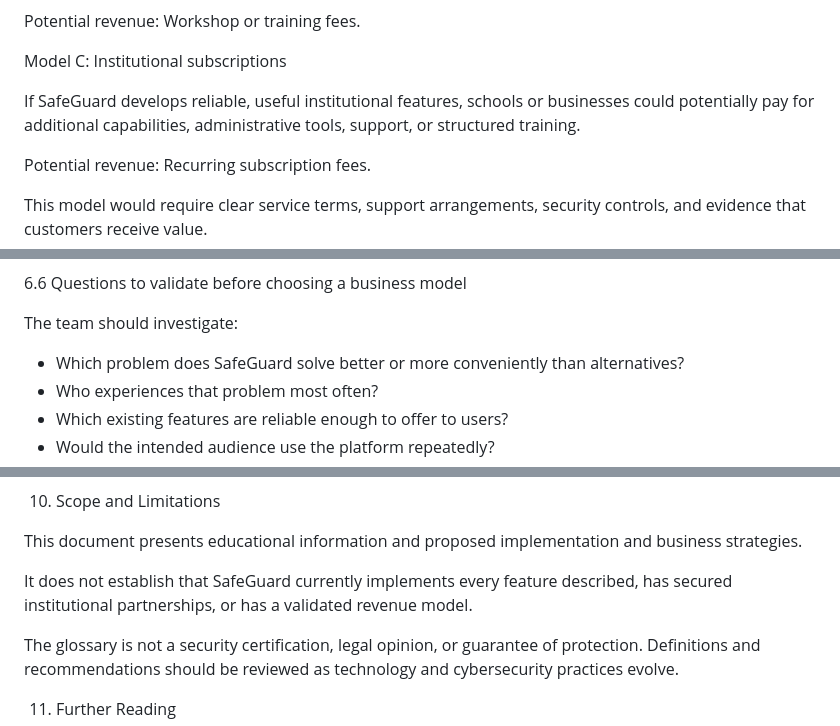
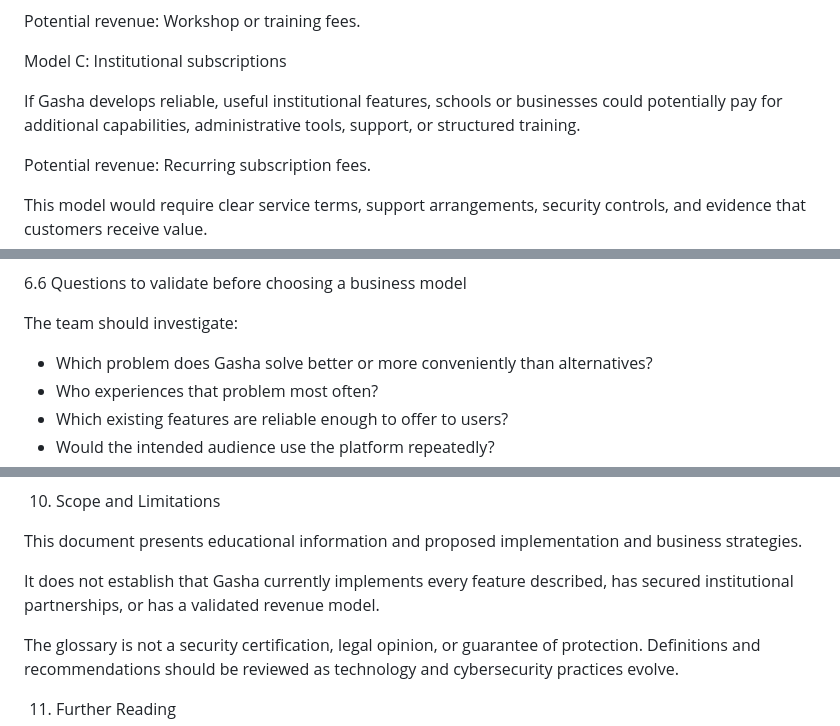
Before and after one commit to Beki1238/safeguard-cybersecurity-platform, a Markdown page: Safeguard_glossary.md, 3 parts joined by grey strips. Rendered like a GitHub page.

```diff
--- a/Safeguard_glossary.md
+++ b/Safeguard_glossary.md
@@ -207,7 +207,7 @@ Potential revenue: Workshop or training fees.
 
 Model C: Institutional subscriptions
 
-If SafeGuard develops reliable, useful institutional features, schools or businesses could potentially pay for additional capabilities, administrative tools, support, or structured training.
+If Gasha develops reliable, useful institutional features, schools or businesses could potentially pay for additional capabilities, administrative tools, support, or structured training.
 
 Potential revenue: Recurring subscription fees.
 
@@ -258,7 +258,7 @@ The platform should not assume that a model suitable for Ethiopia will work unch
 6.6 Questions to validate before choosing a business model
 
 The team should investigate:
-- Which problem does SafeGuard solve better or more conveniently than alternatives?
+- Which problem does Gasha solve better or more conveniently than alternatives?
 - Who experiences that problem most often?
 - Which existing features are reliable enough to offer to users?
 - Would the intended audience use the platform repeatedly?
@@ -315,7 +315,7 @@ Participation numbers alone do not demonstrate improved security or commercial v
 
 This document presents educational information and proposed implementation and business strategies.
 
-It does not establish that SafeGuard currently implements every feature described, has secured institutional partnerships, or has a validated revenue model.
+It does not establish that Gasha currently implements every feature described, has secured institutional partnerships, or has a validated revenue model.
 
 The glossary is not a security certification, legal opinion, or guarantee of protection. Definitions and recommendations should be reviewed as technology and cybersecurity practices evolve.
 
```
Also changed, not shown: other parts of Safeguard_glossary.md (+10 -10 lines).
